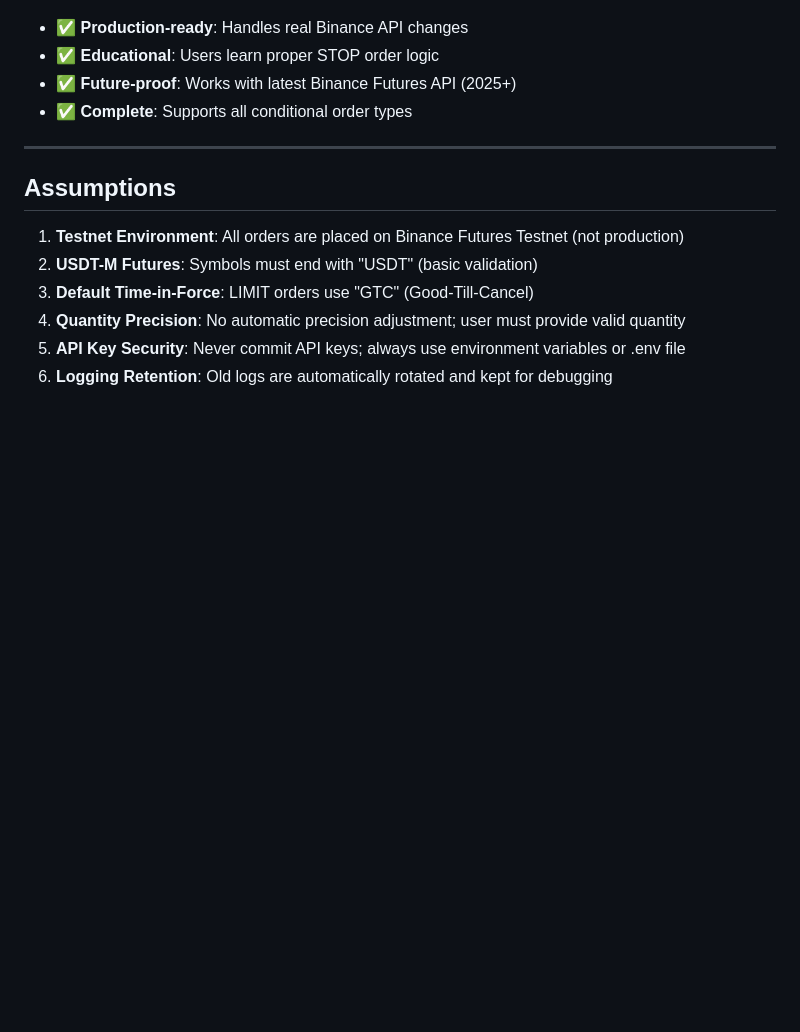
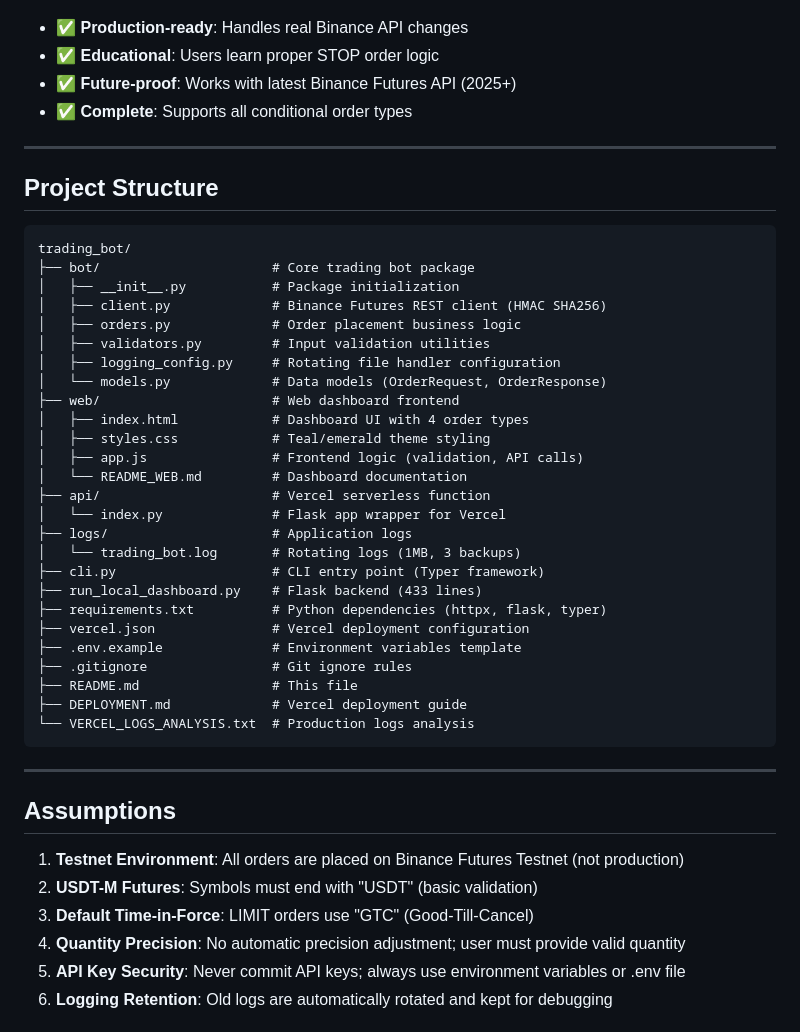
Before and after one commit to insominiac21/binance-futures-testnet-trader, a Markdown page: README.md, the part around one of its changes. Rendered like a GitHub page; blank space fills up the shorter version.

````diff
--- a/README.md
+++ b/README.md
@@ -357,6 +392,39 @@ Current ETH Price: $2264
 
 ---
 
+## Project Structure
+
+```
+trading_bot/
+├── bot/                      # Core trading bot package
+│   ├── __init__.py           # Package initialization
+│   ├── client.py             # Binance Futures REST client (HMAC SHA256)
+│   ├── orders.py             # Order placement business logic
+│   ├── validators.py         # Input validation utilities
+│   ├── logging_config.py     # Rotating file handler configuration
+│   └── models.py             # Data models (OrderRequest, OrderResponse)
+├── web/                      # Web dashboard frontend
+│   ├── index.html            # Dashboard UI with 4 order types
+│   ├── styles.css            # Teal/emerald theme styling
+│   ├── app.js                # Frontend logic (validation, API calls)
+│   └── README_WEB.md         # Dashboard documentation
+├── api/                      # Vercel serverless function
+│   └── index.py              # Flask app wrapper for Vercel
+├── logs/                     # Application logs
+│   └── trading_bot.log       # Rotating logs (1MB, 3 backups)
+├── cli.py                    # CLI entry point (Typer framework)
+├── run_local_dashboard.py    # Flask backend (433 lines)
+├── requirements.txt          # Python dependencies (httpx, flask, typer)
+├── vercel.json               # Vercel deployment configuration
+├── .env.example              # Environment variables template
+├── .gitignore                # Git ignore rules
+├── README.md                 # This file
+├── DEPLOYMENT.md             # Vercel deployment guide
+└── VERCEL_LOGS_ANALYSIS.txt  # Production logs analysis
+```
+
+---
+
 ## Assumptions
 
 1. **Testnet Environment**: All orders are placed on Binance Futures Testnet (not production)
````
Also changed, not shown: other parts of README.md (+89 -54 lines).
